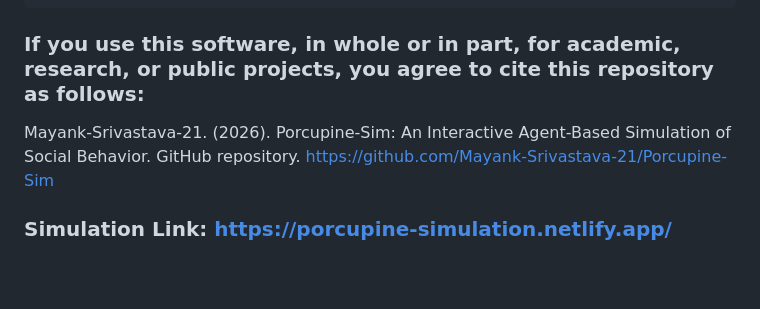
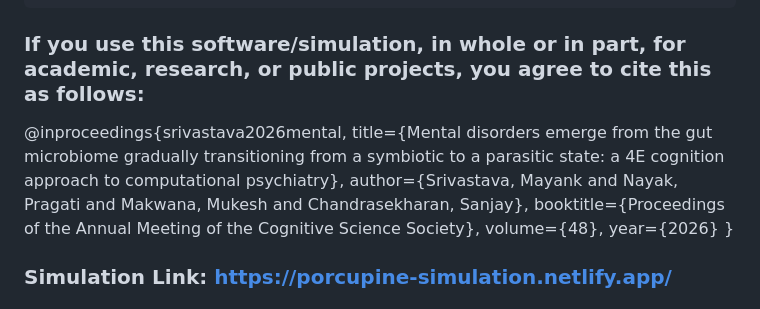
Before and after one commit to Mayank-Srivastava-21/Porcupine-Sim, a Markdown page: README.md, the part around the change. Rendered like a GitHub page; blank space fills up the shorter version.

Commit message:
Revise citation guidelines in README
Updated citation format for academic use and added reference details.

````diff
--- a/README.md
+++ b/README.md
@@ -119,8 +119,13 @@ Porcupine-Sim/
                                     - Pain legend
                                     - Agent visualization
 ```
-### If you use this software, in whole or in part, for academic, research, or public projects, you agree to cite this repository as follows:
-Mayank-Srivastava-21. (2026). Porcupine-Sim: An Interactive Agent-Based Simulation
-of Social Behavior. GitHub repository. https://github.com/Mayank-Srivastava-21/Porcupine-Sim
+### If you use this software/simulation, in whole or in part, for academic, research, or public projects, you agree to cite this as follows:
+@inproceedings{srivastava2026mental,
+  title={Mental disorders emerge from the gut microbiome gradually transitioning from a symbiotic to a parasitic state: a 4E cognition approach to computational psychiatry},
+  author={Srivastava, Mayank and Nayak, Pragati and Makwana, Mukesh and Chandrasekharan, Sanjay},
+  booktitle={Proceedings of the Annual Meeting of the Cognitive Science Society},
+  volume={48},
+  year={2026}
+}
 ### Simulation Link: https://porcupine-simulation.netlify.app/
 ### For any issues or queries, contact @mayanks23@iiserb.ac.in and @pragati23@iiserb.ac.in
````
